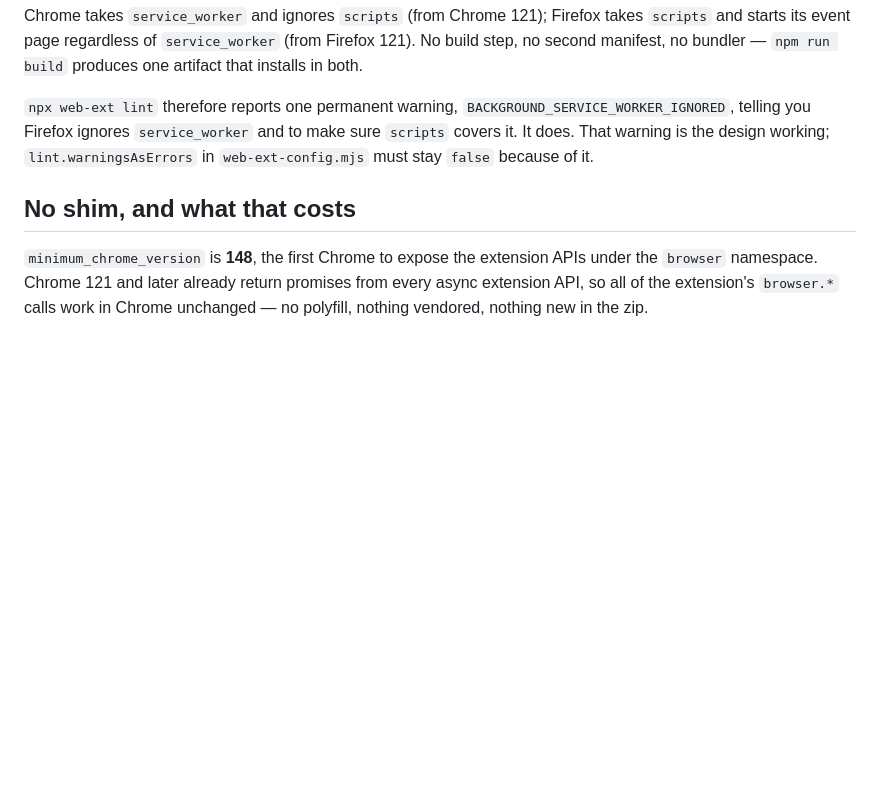
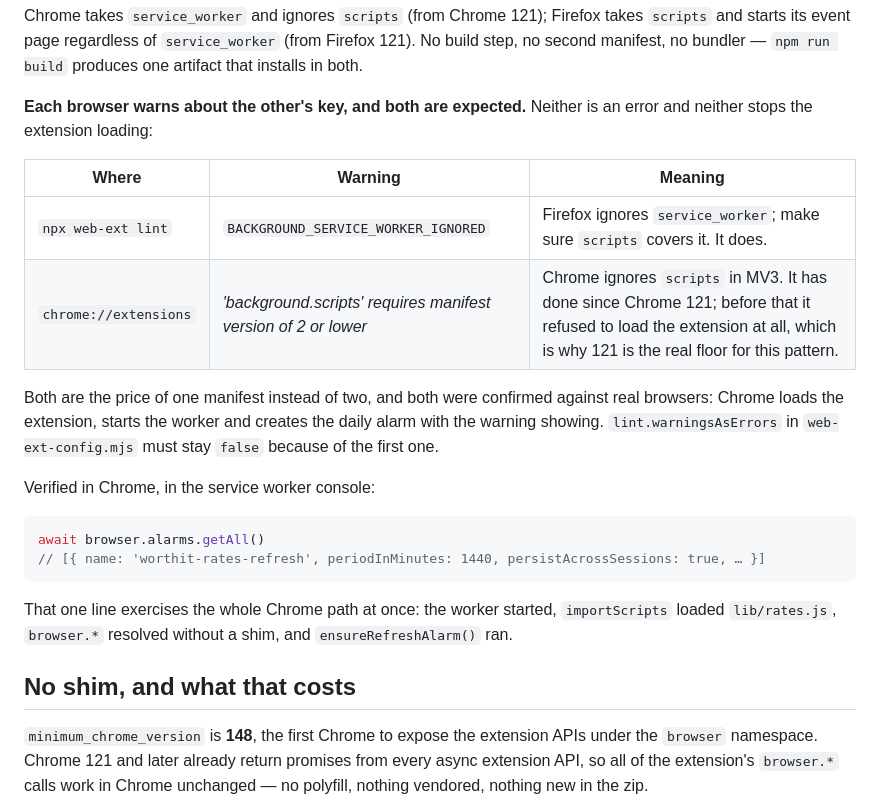
Before and after one commit to whogivadam/worthit, a Markdown page: docs/chrome/README.md, the part around the change. GitHub-like rendering; blank space fills up the shorter version.

Commit message:
docs(release): record both background-key warnings, not just one
Chrome warns "'background.scripts' requires manifest version of 2 or
lower" the same way web-ext lint warns BACKGROUND_SERVICE_WORKER_IGNORED:
each browser objects to the other's key and then ignores it. Only the
Firefox half was written down, which would have left the Chrome warning
looking like a defect to whoever met it first.

Both now sit in one table with what they mean, together with the reason
Chrome 121 is the real floor for this pattern -- before it, Chrome refused
to load an MV3 extension carrying background.scripts rather than ignoring
it.

Also records the one-line check that exercises the whole Chrome path, and
its real output from a browser: alarms.getAll() in the service worker
console returns the 1440-minute refresh alarm, which only happens if the
worker started, importScripts loaded lib/rates.js and browser.* resolved
with no shim.

Co-Authored-By: Claude Opus 5 <noreply@anthropic.com>

````diff
--- a/docs/chrome/README.md
+++ b/docs/chrome/README.md
@@ -15,10 +15,27 @@ Chrome takes `service_worker` and ignores `scripts` (from Chrome 121); Firefox t
 starts its event page regardless of `service_worker` (from Firefox 121). No build step, no second
 manifest, no bundler — `npm run build` produces one artifact that installs in both.
 
-`npx web-ext lint` therefore reports one permanent warning,
-`BACKGROUND_SERVICE_WORKER_IGNORED`, telling you Firefox ignores `service_worker` and to make sure
-`scripts` covers it. It does. That warning is the design working; `lint.warningsAsErrors` in
-`web-ext-config.mjs` must stay `false` because of it.
+**Each browser warns about the other's key, and both are expected.** Neither is an error and neither
+stops the extension loading:
+
+| Where | Warning | Meaning |
+| --- | --- | --- |
+| `npx web-ext lint` | `BACKGROUND_SERVICE_WORKER_IGNORED` | Firefox ignores `service_worker`; make sure `scripts` covers it. It does. |
+| `chrome://extensions` | *'background.scripts' requires manifest version of 2 or lower* | Chrome ignores `scripts` in MV3. It has done since Chrome 121; before that it refused to load the extension at all, which is why 121 is the real floor for this pattern. |
+
+Both are the price of one manifest instead of two, and both were confirmed against real browsers:
+Chrome loads the extension, starts the worker and creates the daily alarm with the warning showing.
+`lint.warningsAsErrors` in `web-ext-config.mjs` must stay `false` because of the first one.
+
+Verified in Chrome, in the service worker console:
+
+```js
+await browser.alarms.getAll()
+// [{ name: 'worthit-rates-refresh', periodInMinutes: 1440, persistAcrossSessions: true, … }]
+```
+
+That one line exercises the whole Chrome path at once: the worker started, `importScripts` loaded
+`lib/rates.js`, `browser.*` resolved without a shim, and `ensureRefreshAlarm()` ran.
 
 ## No shim, and what that costs
 
````
